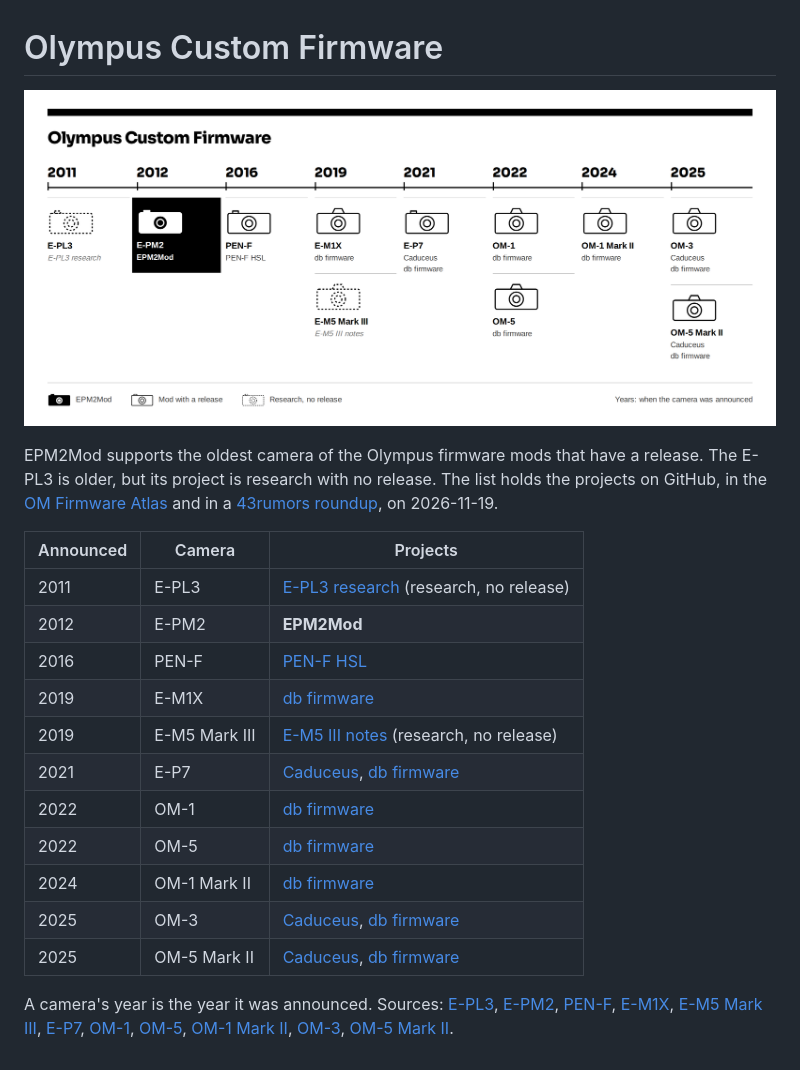
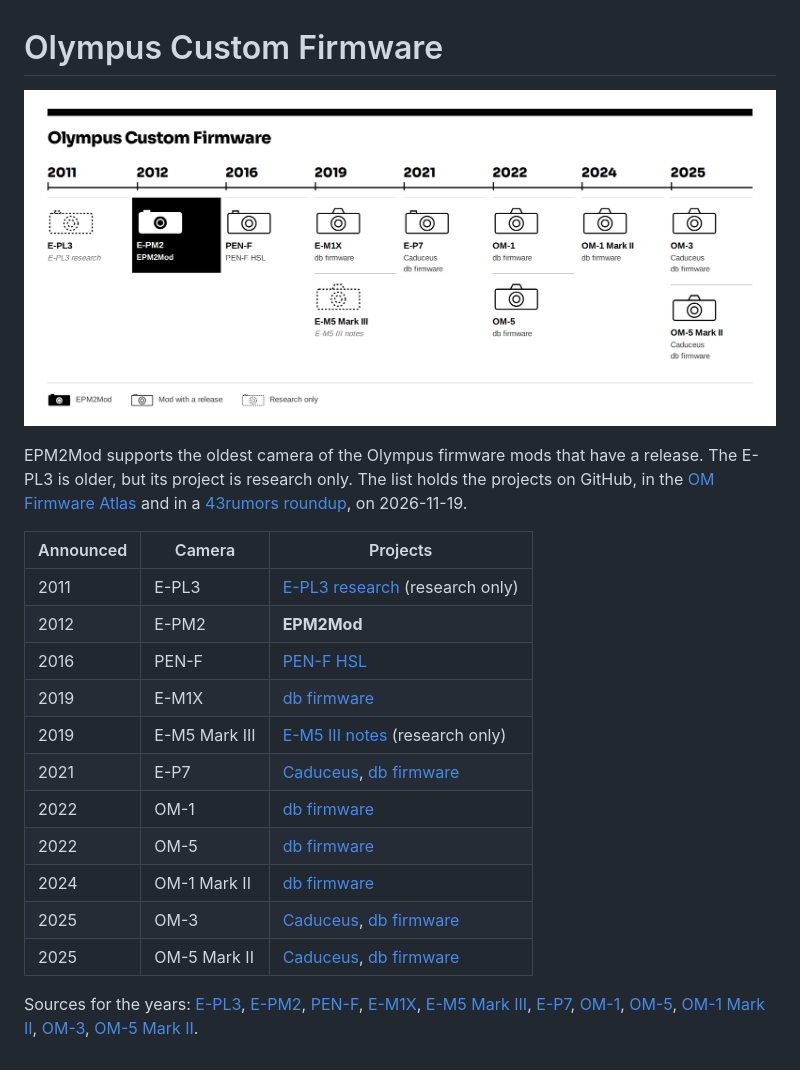
Before and after one commit to cfu288/EPM2Mod, a Markdown page: docs/reference/landscape.md, the part around the change. Rendered like a GitHub page; pictures changed too: docs/images/landscape.png.

```diff
--- a/docs/reference/landscape.md
+++ b/docs/reference/landscape.md
@@ -2,15 +2,15 @@
 
 ![A timeline of Olympus and OM SYSTEM cameras that have custom firmware projects, from the E-PL3 in 2011 to the OM-5 Mark II in 2025](../images/landscape.png)
 
-EPM2Mod supports the oldest camera of the Olympus firmware mods that have a release. The E-PL3 is older, but its project is research with no release. The list holds the projects on GitHub, in the [OM Firmware Atlas](https://github.com/xulfr/om-firmware-atlas) and in a [43rumors roundup](https://www.43rumors.com/new-mft-hacking-roundup-e-pm2-gains-focus-peaking-e-p7-gets-150mbps-4k-and-more-om-3-upgrades/), on 2026-11-19.
+EPM2Mod supports the oldest camera of the Olympus firmware mods that have a release. The E-PL3 is older, but its project is research only. The list holds the projects on GitHub, in the [OM Firmware Atlas](https://github.com/xulfr/om-firmware-atlas) and in a [43rumors roundup](https://www.43rumors.com/new-mft-hacking-roundup-e-pm2-gains-focus-peaking-e-p7-gets-150mbps-4k-and-more-om-3-upgrades/), on 2026-11-19.
 
 | Announced | Camera | Projects |
 |---|---|---|
-| 2011 | E-PL3 | [E-PL3 research](https://github.com/sympho-ru/olympus-e-pl3-research) (research, no release) |
+| 2011 | E-PL3 | [E-PL3 research](https://github.com/sympho-ru/olympus-e-pl3-research) (research only) |
 | 2012 | E-PM2 | **EPM2Mod** |
 | 2016 | PEN-F | [PEN-F HSL](https://github.com/fishcu/oly_fw_analysis/releases) |
 | 2019 | E-M1X | [db firmware](https://github.com/azqeurio/om-c-firmware/releases) |
-| 2019 | E-M5 Mark III | [E-M5 III notes](https://github.com/nsud-dev/olympus-firmware-notes) (research, no release) |
+| 2019 | E-M5 Mark III | [E-M5 III notes](https://github.com/nsud-dev/olympus-firmware-notes) (research only) |
 | 2021 | E-P7 | [Caduceus](https://github.com/cakelesscoder/caduceus-ep7/releases), [db firmware](https://github.com/azqeurio/om-c-firmware/releases) |
 | 2022 | OM-1 | [db firmware](https://github.com/azqeurio/om-c-firmware/releases) |
 | 2022 | OM-5 | [db firmware](https://github.com/azqeurio/om-c-firmware/releases) |
@@ -18,4 +18,4 @@ EPM2Mod supports the oldest camera of the Olympus firmware mods that have a rele
 | 2025 | OM-3 | [Caduceus](https://github.com/androidfanman/caduceus-om3/releases), [db firmware](https://github.com/azqeurio/om-c-firmware/releases) |
 | 2025 | OM-5 Mark II | [Caduceus](https://github.com/xulfr/caduceus-om5/releases), [db firmware](https://github.com/azqeurio/om-c-firmware/releases) |
 
-A camera's year is the year it was announced. Sources: [E-PL3](https://petapixel.com/2011/06/30/olympus-announces-three-new-pens-the-e-p3-e-pl3-and-e-pm1/), [E-PM2](https://www.bgr.com/general/olympus-pen-e-pl5-and-e-pm2-release-date-october/), [PEN-F](https://old.imaging-resource.com/news/2016/01/27/brains-meets-beauty-new-olympus-pen-f-offers-premium-design-with-a-healthy), [E-M1X](https://www.sansmirror.com/newsviews-2/newsviews/2019-mirrorless-camera/jan-mar-2019-mirrorless/olympus-introduces-pro-e.html), [E-M5 Mark III](https://newsshooter.com/2019/10/17/olympus-releases-om-d-e-m5-mark-iii), [E-P7](https://old.imaging-resource.com/news/2021/06/09/olympus-announces-pen-e-p7-camera-for-international-markets), [OM-1](https://petapixel.com/2022/02/14/om-digital-unveils-om-1-camera-with-a-new-sensor-and-quad-pixel-af), [OM-5](https://www.photographyblog.com/news/om_system_om_5), [OM-1 Mark II](https://www.capturemag.com.au/news/om-system-announces-om-1-mark-ii), [OM-3](https://petapixel.com/2025/02/05/om-system-om-3-is-a-stylish-more-fun-om-1-ii-with-nearly-all-the-performance), [OM-5 Mark II](https://petapixel.com/2025/06/16/the-om-system-om-5-mark-ii-is-a-refined-compact-travel-camera).
+Sources for the years: [E-PL3](https://petapixel.com/2011/06/30/olympus-announces-three-new-pens-the-e-p3-e-pl3-and-e-pm1/), [E-PM2](https://www.bgr.com/general/olympus-pen-e-pl5-and-e-pm2-release-date-october/), [PEN-F](https://old.imaging-resource.com/news/2016/01/27/brains-meets-beauty-new-olympus-pen-f-offers-premium-design-with-a-healthy), [E-M1X](https://www.sansmirror.com/newsviews-2/newsviews/2019-mirrorless-camera/jan-mar-2019-mirrorless/olympus-introduces-pro-e.html), [E-M5 Mark III](https://newsshooter.com/2019/10/17/olympus-releases-om-d-e-m5-mark-iii), [E-P7](https://old.imaging-resource.com/news/2021/06/09/olympus-announces-pen-e-p7-camera-for-international-markets), [OM-1](https://petapixel.com/2022/02/14/om-digital-unveils-om-1-camera-with-a-new-sensor-and-quad-pixel-af), [OM-5](https://www.photographyblog.com/news/om_system_om_5), [OM-1 Mark II](https://www.capturemag.com.au/news/om-system-announces-om-1-mark-ii), [OM-3](https://petapixel.com/2025/02/05/om-system-om-3-is-a-stylish-more-fun-om-1-ii-with-nearly-all-the-performance), [OM-5 Mark II](https://petapixel.com/2025/06/16/the-om-system-om-5-mark-ii-is-a-refined-compact-travel-camera).
```
Also changed, not shown: README.md (+2 -5 lines).
